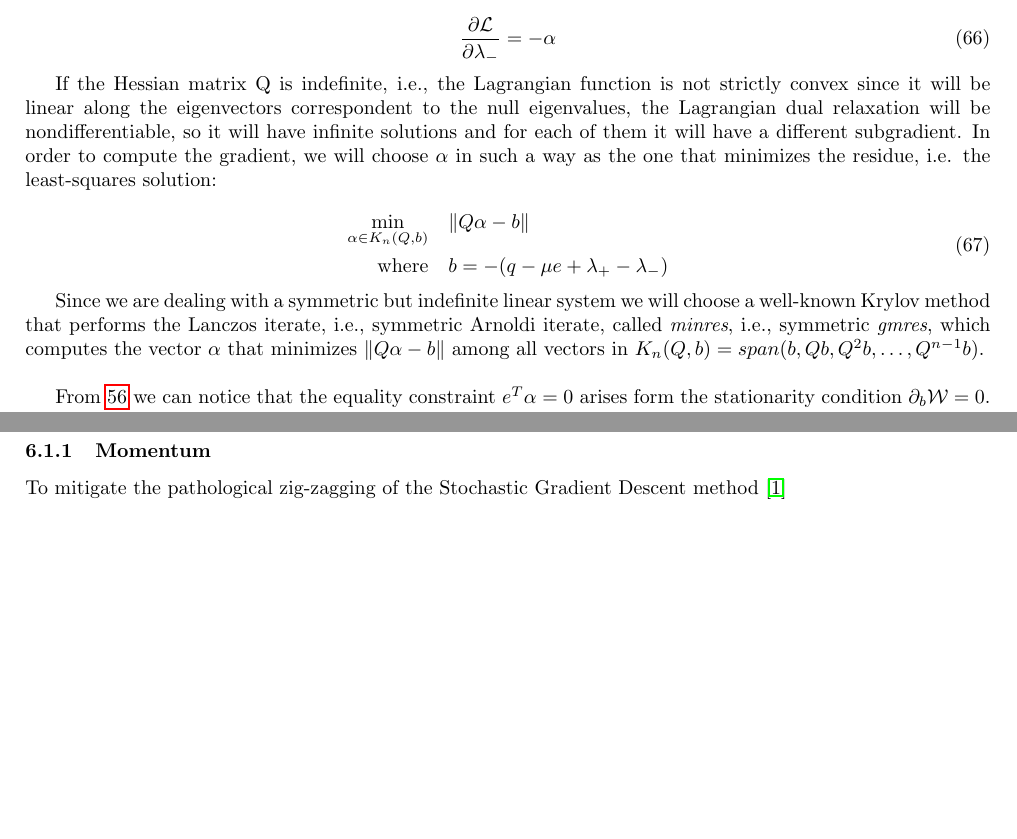
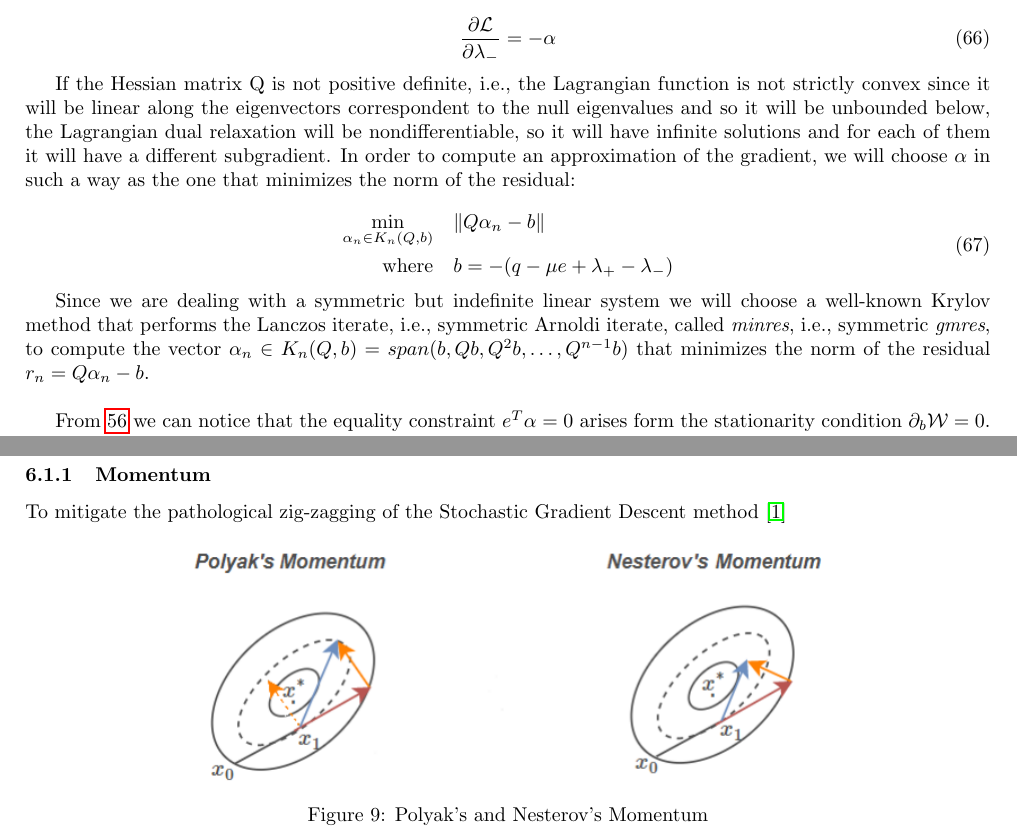
Before and after one commit to dmeoli/optiml, a LaTeX document (notebooks/ml/tex/CM_report.tex, which reads notebooks/ml/tex/linear_svr.tex, notebooks/ml/tex/methods.tex): two parts of pages 16 and 21 of 37, joined at a grey line, cut so that both start at the same text, the shorter picture padded with empty space. Compiled offline with pdfLaTeX.

Commit message:
fixed tex(s)

```diff
--- a/notebooks/ml/tex/linear_svr.tex
+++ b/notebooks/ml/tex/linear_svr.tex
@@ -222,16 +222,16 @@ the gradient wrt $\mu$, $\lambda_+$ and $\lambda_-$ are:
     \frac{\partial \mathcal{L}}{\partial \lambda_-}=-\alpha
 \end{equation}
 
-If the Hessian matrix Q is indefinite, i.e., the Lagrangian function is not strictly convex since it will be linear along the eigenvectors correspondent to the null eigenvalues, the Lagrangian dual relaxation will be nondifferentiable, so it will have infinite solutions and for each of them it will have a different subgradient. In order to compute the gradient, we will choose $\alpha$ in such a way as the one that minimizes the residue, i.e. the least-squares solution:
+If the Hessian matrix Q is not positive definite, i.e., the Lagrangian function is not strictly convex since it will be linear along the eigenvectors correspondent to the null eigenvalues and so it will be unbounded below, the Lagrangian dual relaxation will be nondifferentiable, so it will have infinite solutions and for each of them it will have a different subgradient. In order to compute an approximation of the gradient, we will choose $\alpha$ in such a way as the one that minimizes the norm of the residual:
 
 \begin{equation} \label{eq:svr_lagrangian_krylov_sol}
 	\begin{aligned}
-		\min_{\alpha \in K_n(Q, b)} \quad & \| Q \alpha - b \| \\
+		\min_{\alpha_n \in K_n(Q, b)} \quad & \| Q \alpha_n - b \| \\
 		\text{where} \quad & b = - (q - \mu e + \lambda_+ - \lambda_-)
 	\end{aligned}
 \end{equation}
 
-Since we are dealing with a symmetric but indefinite linear system we will choose a well-known Krylov method that performs the Lanczos iterate, i.e., symmetric Arnoldi iterate, called \emph{minres}, i.e., symmetric \emph{gmres}, which computes the vector $\alpha$ that minimizes $\| Q \alpha - b \|$ among all vectors in $K_n(Q, b) = span(b, Qb, Q^2b, \dots, Q^{n-1}b)$.
+Since we are dealing with a symmetric but indefinite linear system we will choose a well-known Krylov method that performs the Lanczos iterate, i.e., symmetric Arnoldi iterate, called \emph{minres}, i.e., symmetric \emph{gmres}, to compute the vector $\alpha_n \in K_n(Q, b) = span(b, Qb, Q^2b, \dots, Q^{n-1}b)$ that minimizes the norm of the residual $r_n = Q \alpha_n - b$.
 
 \bigskip
 
--- a/notebooks/ml/tex/methods.tex
+++ b/notebooks/ml/tex/methods.tex
@@ -111,6 +111,13 @@ SGD’s convergence rate for L-smooth convex functions is $\displaystyle \mathca
 
 To mitigate the pathological zig-zagging of the Stochastic Gradient Descent method \cite{polyak1964some}
 
+\begin{figure}[h!]
+	\centering
+  	\includegraphics[scale=0.5]{img/momentum.png}
+  	\caption{Polyak's and Nesterov's Momentum}
+  	\label{fig:momentum}
+\end{figure}
+
 \begin{algorithm}[H]
 	\caption{Polyak or Heavy-Ball Accelerated Gradient Descent}
 	\label{alg:hbg}
```
Also changed, not shown: notebooks/ml/tex/conclusions.tex (+3 -1 lines), notebooks/ml/tex/linear_svc.tex (+3 -3 lines), notebooks/ml/tex/CM_report.pdf, notebooks/ml/tex/img/momentum.png (added), notebooks/ml/tex/methods.tex (2 more changed lines).
